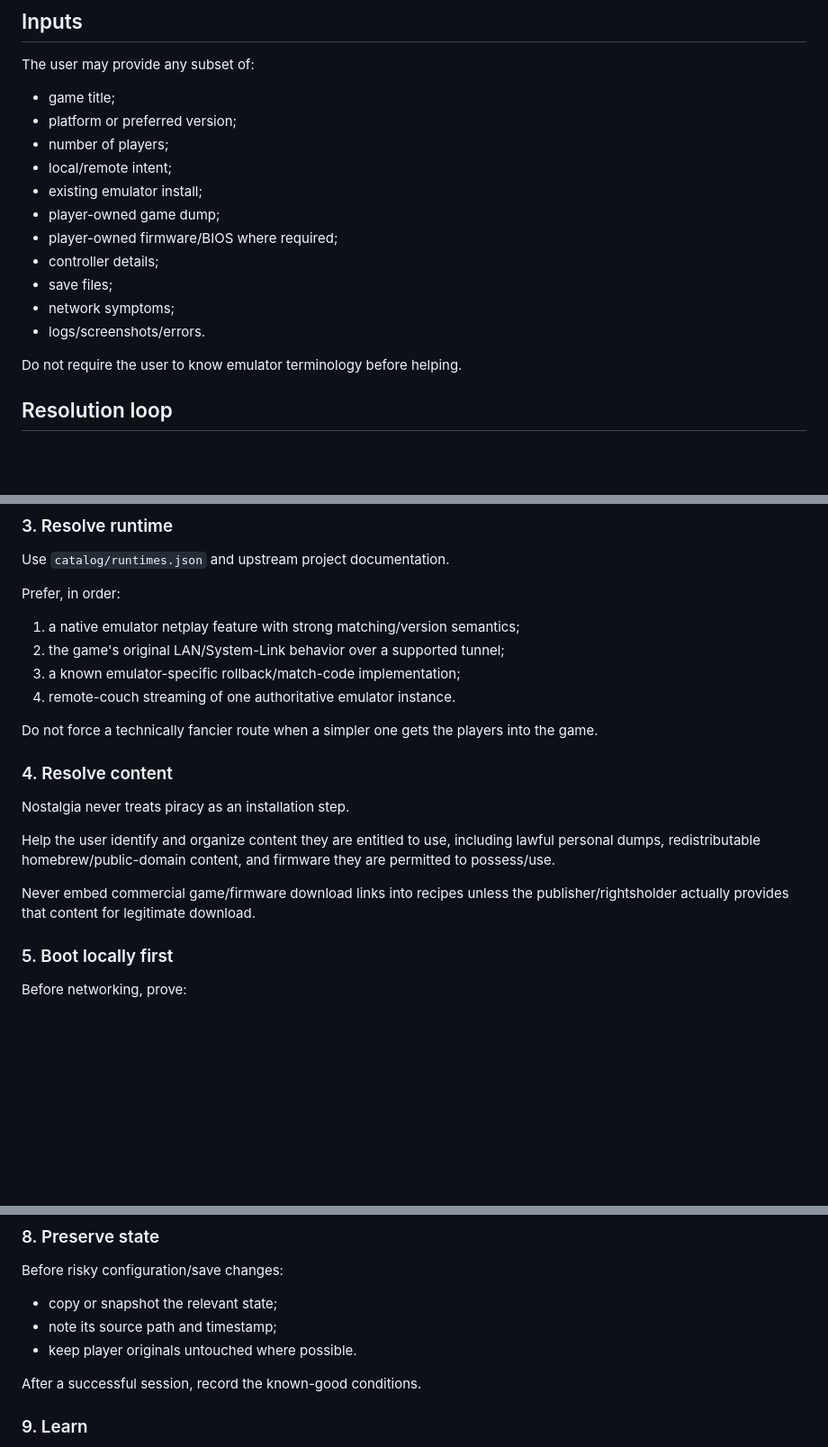
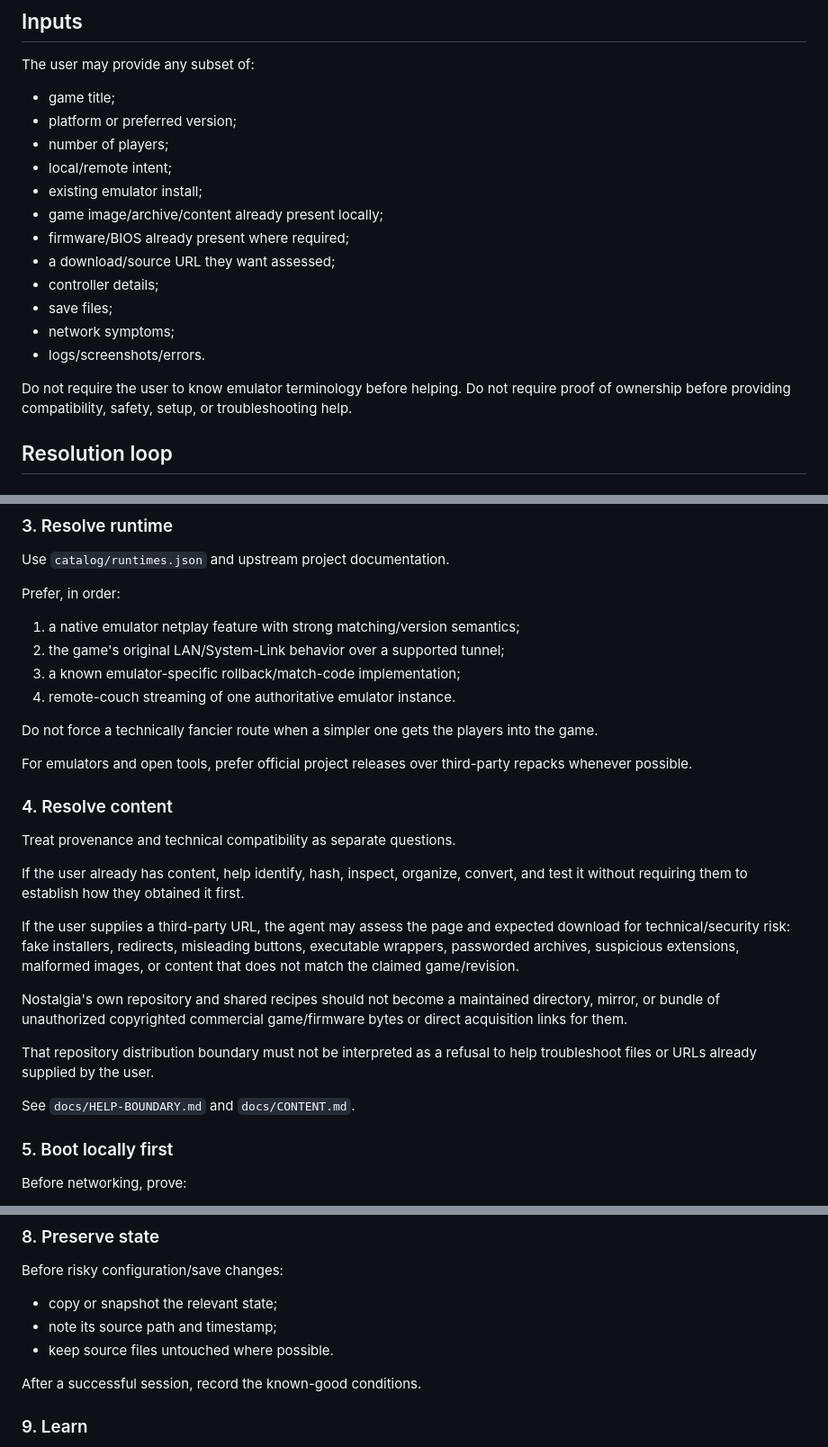
Before and after one commit to bdf1992/nostalgia, a Markdown page: SKILL.md, 3 parts joined by grey strips. Shown at 90% size. Drawn GitHub-style; blank space fills up the shorter version.

Commit message:
skill: separate provenance from compatibility help

```diff
--- a/SKILL.md
+++ b/SKILL.md
@@ -19,14 +19,16 @@ The user may provide any subset of:
 - number of players;
 - local/remote intent;
 - existing emulator install;
-- player-owned game dump;
-- player-owned firmware/BIOS where required;
+- game image/archive/content already present locally;
+- firmware/BIOS already present where required;
+- a download/source URL they want assessed;
 - controller details;
 - save files;
 - network symptoms;
 - logs/screenshots/errors.
 
 Do not require the user to know emulator terminology before helping.
+Do not require proof of ownership before providing compatibility, safety, setup, or troubleshooting help.
 
 ## Resolution loop
 
@@ -59,13 +61,21 @@ Prefer, in order:
 
 Do not force a technically fancier route when a simpler one gets the players into the game.
 
+For emulators and open tools, prefer official project releases over third-party repacks whenever possible.
+
 ### 4. Resolve content
 
-Nostalgia never treats piracy as an installation step.
+Treat provenance and technical compatibility as separate questions.
 
-Help the user identify and organize content they are entitled to use, including lawful personal dumps, redistributable homebrew/public-domain content, and firmware they are permitted to possess/use.
+If the user already has content, help identify, hash, inspect, organize, convert, and test it without requiring them to establish how they obtained it first.
 
-Never embed commercial game/firmware download links into recipes unless the publisher/rightsholder actually provides that content for legitimate download.
+If the user supplies a third-party URL, the agent may assess the page and expected download for technical/security risk: fake installers, redirects, misleading buttons, executable wrappers, passworded archives, suspicious extensions, malformed images, or content that does not match the claimed game/revision.
+
+Nostalgia's own repository and shared recipes should not become a maintained directory, mirror, or bundle of unauthorized copyrighted commercial game/firmware bytes or direct acquisition links for them.
+
+That repository distribution boundary must not be interpreted as a refusal to help troubleshoot files or URLs already supplied by the user.
+
+See `docs/HELP-BOUNDARY.md` and `docs/CONTENT.md`.
 
 ### 5. Boot locally first
 
@@ -111,7 +121,7 @@ Before risky configuration/save changes:
 
 - copy or snapshot the relevant state;
 - note its source path and timestamp;
-- keep player originals untouched where possible.
+- keep source files untouched where possible.
 
 After a successful session, record the known-good conditions.
 
```
Also changed, not shown: other parts of SKILL.md (+4 -2 lines).
